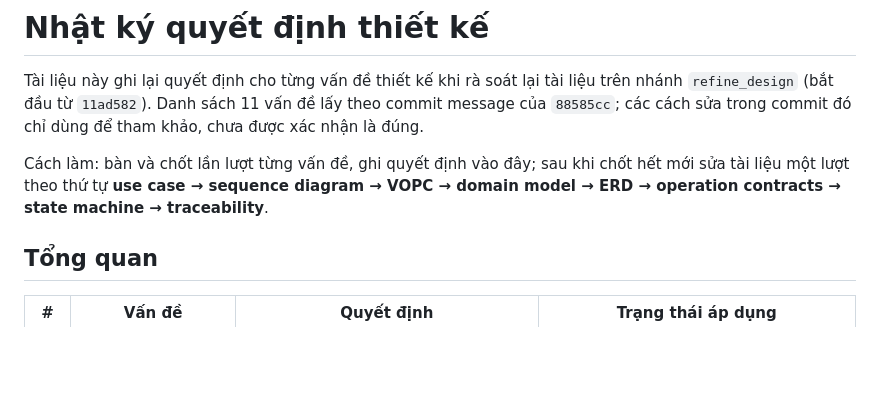
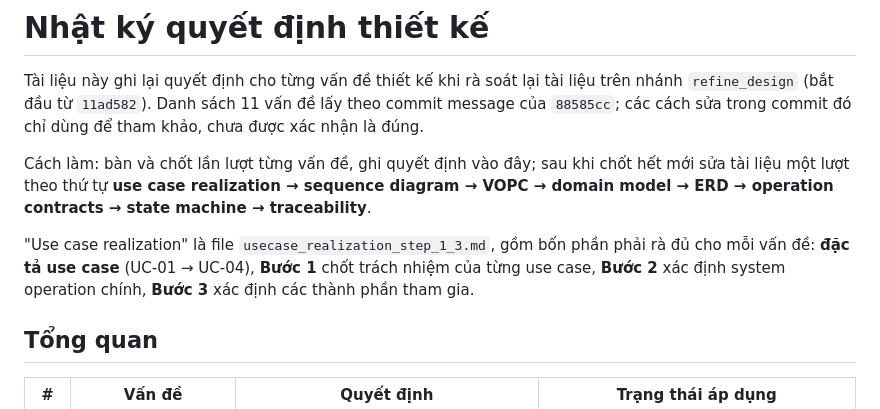
Before and after one commit to pr3s3nt/final_idp, a Markdown page: 06_traceability/design_decisions.md, the part around one of its changes. Rendered like a GitHub page; blank space fills up the shorter version.

```diff
--- a/06_traceability/design_decisions.md
+++ b/06_traceability/design_decisions.md
@@ -2,7 +2,9 @@
 
 Tài liệu này ghi lại quyết định cho từng vấn đề thiết kế khi rà soát lại tài liệu trên nhánh `refine_design` (bắt đầu từ `11ad582`). Danh sách 11 vấn đề lấy theo commit message của `88585cc`; các cách sửa trong commit đó chỉ dùng để tham khảo, chưa được xác nhận là đúng.
 
-Cách làm: bàn và chốt lần lượt từng vấn đề, ghi quyết định vào đây; sau khi chốt hết mới sửa tài liệu một lượt theo thứ tự **use case → sequence diagram → VOPC → domain model → ERD → operation contracts → state machine → traceability**.
+Cách làm: bàn và chốt lần lượt từng vấn đề, ghi quyết định vào đây; sau khi chốt hết mới sửa tài liệu một lượt theo thứ tự **use case realization → sequence diagram → VOPC → domain model → ERD → operation contracts → state machine → traceability**.
+
+"Use case realization" là file `usecase_realization_step_1_3.md`, gồm bốn phần phải rà đủ cho mỗi vấn đề: **đặc tả use case** (UC-01 → UC-04), **Bước 1** chốt trách nhiệm của từng use case, **Bước 2** xác định system operation chính, **Bước 3** xác định các thành phần tham gia.
 
 ## Tổng quan
 
```
Also changed, not shown: other parts of 06_traceability/design_decisions.md (+26 -3 lines).
